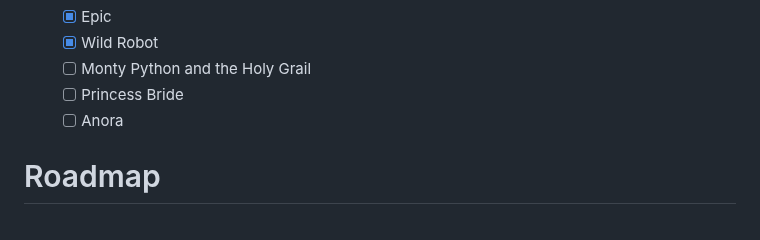
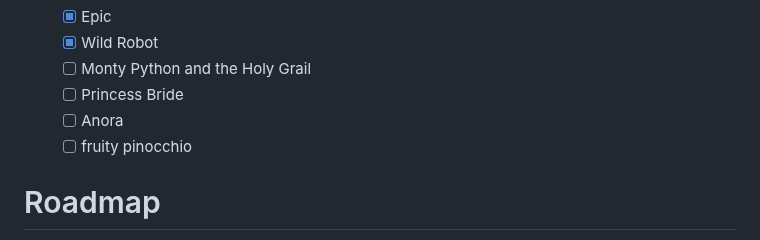
Before and after one commit to Subset-UCSD/Commit-Challenge-2025, a Markdown page: README.md, the part around one of its changes. Drawn GitHub-style.

```diff
--- a/README.md
+++ b/README.md
@@ -81,6 +81,7 @@ godot web export test | | godot | `godot-web-export-test/`
   - [ ] Monty Python and the Holy Grail
   - [ ] Princess Bride
   - [ ] Anora
+  - [ ] fruity pinocchio
 
 # Roadmap
 ![toothless dancing](./ass/ets/toothless-dancing-toothless.gif)
```
Also changed, not shown: other parts of README.md (+1 -1 lines).
